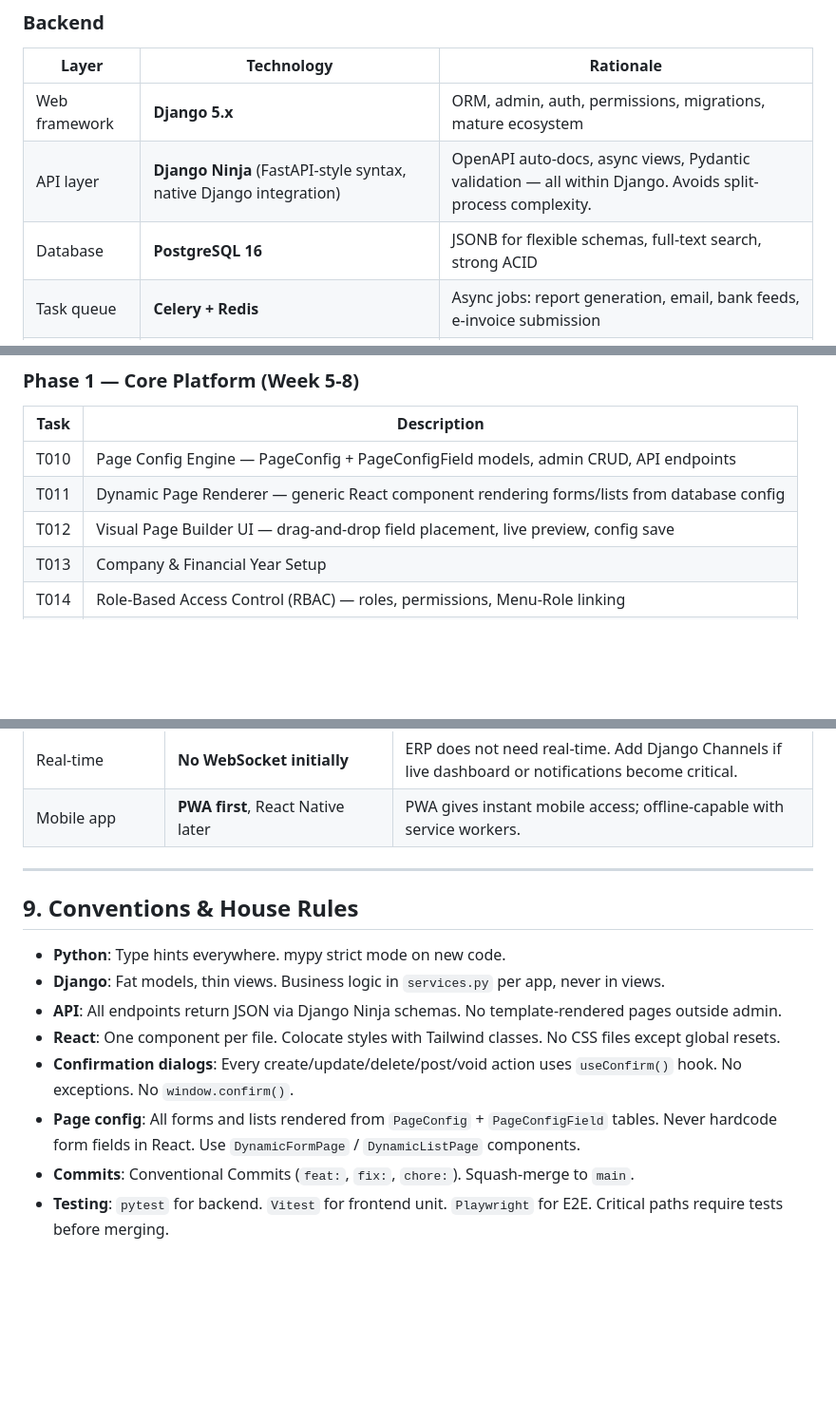
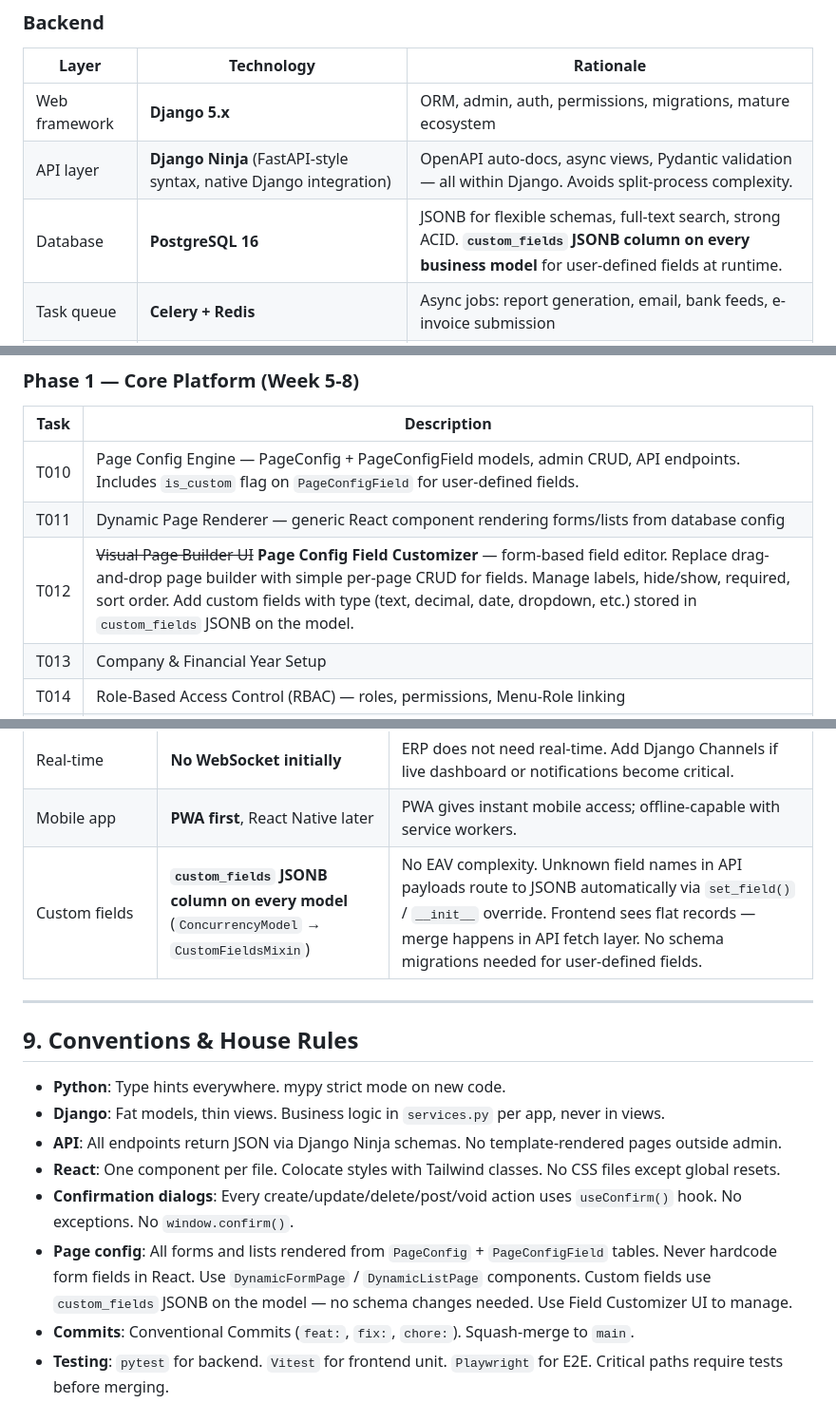
Before and after one commit to masterwee2024/NukeERP, a Markdown page: master-plan.md, 3 parts joined by grey strips. Shown at 95% size. Drawn GitHub-style; blank space fills up the shorter version.

Commit message:
docs: update master-plan with custom_fields JSONB + field customizer direction

```diff
--- a/master-plan.md
+++ b/master-plan.md
@@ -12,7 +12,7 @@
 |---|---|---|
 | Web framework | **Django 5.x** | ORM, admin, auth, permissions, migrations, mature ecosystem |
 | API layer | **Django Ninja** (FastAPI-style syntax, native Django integration) | OpenAPI auto-docs, async views, Pydantic validation — all within Django. Avoids split-process complexity. |
-| Database | **PostgreSQL 16** | JSONB for flexible schemas, full-text search, strong ACID |
+| Database | **PostgreSQL 16** | JSONB for flexible schemas, full-text search, strong ACID. **`custom_fields` JSONB column on every business model** for user-defined fields at runtime. |
 | Task queue | **Celery + Redis** | Async jobs: report generation, email, bank feeds, e-invoice submission |
 | File storage | **MinIO** (S3-compatible) or local FS | Document attachments, invoice PDFs, employee files |
 | Auth | **JWT** (djangorestframework-simplejwt) | Token-based auth for React SPA + future mobile app |
@@ -430,9 +431,9 @@ Admin:
 
 | Task | Description |
 |---|---|
-| T010 | Page Config Engine — PageConfig + PageConfigField models, admin CRUD, API endpoints |
+| T010 | Page Config Engine — PageConfig + PageConfigField models, admin CRUD, API endpoints. Includes `is_custom` flag on `PageConfigField` for user-defined fields. |
 | T011 | Dynamic Page Renderer — generic React component rendering forms/lists from database config |
-| T012 | Visual Page Builder UI — drag-and-drop field placement, live preview, config save |
+| T012 | ~~Visual Page Builder UI~~ **Page Config Field Customizer** — form-based field editor. Replace drag-and-drop page builder with simple per-page CRUD for fields. Manage labels, hide/show, required, sort order. Add custom fields with type (text, decimal, date, dropdown, etc.) stored in `custom_fields` JSONB on the model. |
 | T013 | Company & Financial Year Setup |
 | T014 | Role-Based Access Control (RBAC) — roles, permissions, Menu-Role linking |
 | T015 | User Management UI — user CRUD, role assignment, admin password reset |
@@ -571,6 +572,7 @@ Admin:
 | PDF generation | **WeasyPrint (server-side)** for invoices, payslips, reports | Pixel-perfect PDFs from HTML/CSS templates; no browser dependency. |
 | Real-time | **No WebSocket initially** | ERP does not need real-time. Add Django Channels if live dashboard or notifications become critical. |
 | Mobile app | **PWA first**, React Native later | PWA gives instant mobile access; offline-capable with service workers. |
+| Custom fields | **`custom_fields` JSONB column on every model** (`ConcurrencyModel` → `CustomFieldsMixin`) | No EAV complexity. Unknown field names in API payloads route to JSONB automatically via `set_field()` / `__init__` override. Frontend sees flat records — merge happens in API fetch layer. No schema migrations needed for user-defined fields. |
 
 ---
 
@@ -581,7 +583,7 @@ Admin:
 - **API**: All endpoints return JSON via Django Ninja schemas. No template-rendered pages outside admin.
 - **React**: One component per file. Colocate styles with Tailwind classes. No CSS files except global resets.
 - **Confirmation dialogs**: Every create/update/delete/post/void action uses `useConfirm()` hook. No exceptions. No `window.confirm()`.
-- **Page config**: All forms and lists rendered from `PageConfig` + `PageConfigField` tables. Never hardcode form fields in React. Use `DynamicFormPage` / `DynamicListPage` components.
+- **Page config**: All forms and lists rendered from `PageConfig` + `PageConfigField` tables. Never hardcode form fields in React. Use `DynamicFormPage` / `DynamicListPage` components. Custom fields use `custom_fields` JSONB on the model — no schema changes needed. Use Field Customizer UI to manage.
 - **Commits**: Conventional Commits (`feat:`, `fix:`, `chore:`). Squash-merge to `main`.
 - **Testing**: `pytest` for backend. `Vitest` for frontend unit. `Playwright` for E2E. Critical paths require tests before merging.
 - **Branch naming**: `feat/description`, `fix/description`, `phase-N/description`
```
Also changed, not shown: other parts of master-plan.md (+3 -2 lines).
